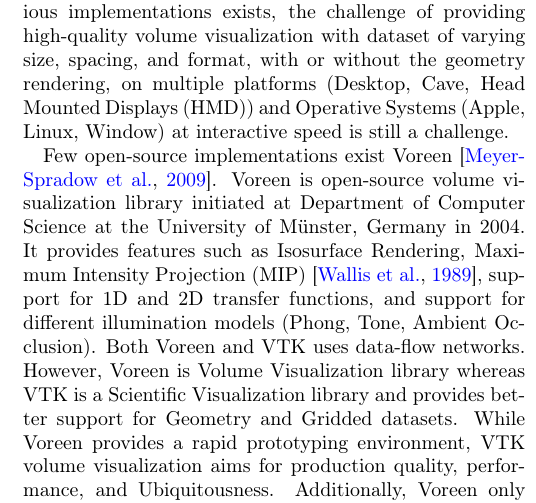
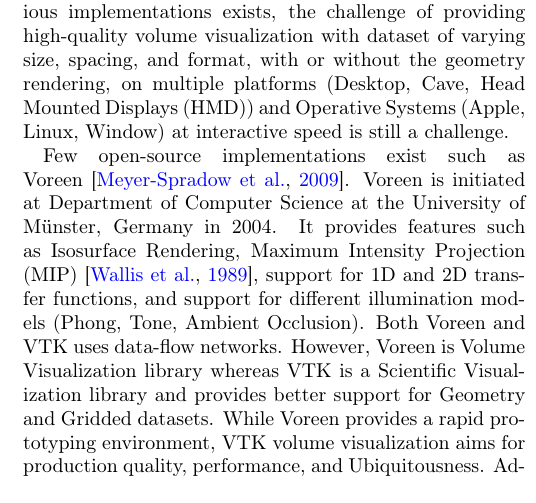
Before and after one commit to aashish24/VTKVR, a LaTeX paper (VTKVR.tex, which reads relatedwork.tex): part of one column of page 2 of 10, cut so that both start at the same text. Compiled offline with pdfLaTeX.

Commit message:
Minor typo fixes

```diff
--- a/relatedwork.tex
+++ b/relatedwork.tex
@@ -19,9 +19,8 @@
 rendering, on multiple platforms (Desktop, Cave, Head Mounted Displays (HMD))
 and Operative Systems (Apple, Linux, Window) at interactive speed is still a challenge.
 
-Few open-source implementations exist Voreen~\citep{MRMH09}. Voreen is
-open-source volume visualization library initiated at
-Department of Computer Science at the University of Münster, Germany in 2004.
+Few open-source implementations exist such as Voreen~\citep{MRMH09}. Voreen is
+initiated at Department of Computer Science at the University of Münster, Germany in 2004.
 It provides features such as Isosurface Rendering,
 Maximum Intensity Projection (MIP)~\citep{wallis1989three},
 support for 1D and 2D transfer functions, and support for different illumination models
```
